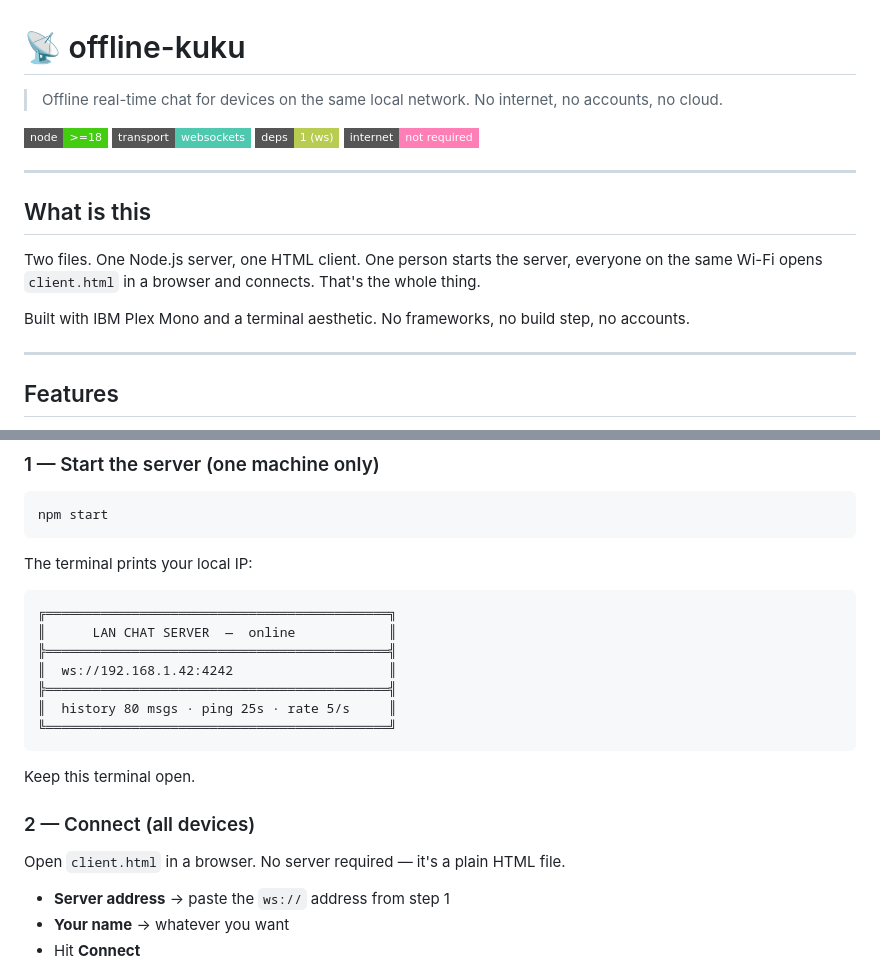
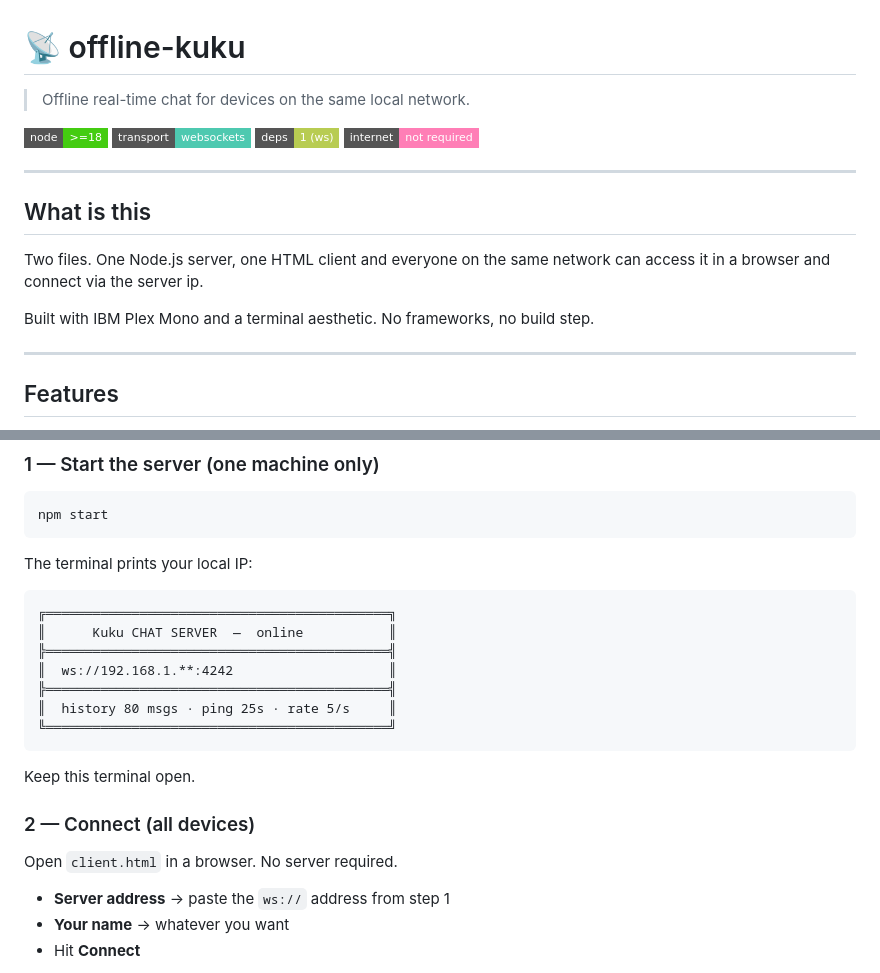
Before and after one commit to Kukudukuuuu/offline-kuku, a Markdown page: README.md, 2 parts joined by grey strips. Rendered like a GitHub page; badges without logos.

````diff
--- a/README.md
+++ b/README.md
@@ -1,6 +1,6 @@
 # 📡 offline-kuku
 
-> Offline real-time chat for devices on the same local network. No internet, no accounts, no cloud.
+> Offline real-time chat for devices on the same local network.
 
 ![Node.js](https://img.shields.io/badge/node-%3E%3D18-brightgreen?style=flat-square&logo=node.js&logoColor=white)
 ![WebSockets](https://img.shields.io/badge/transport-websockets-4ec9b0?style=flat-square)
@@ -11,9 +11,9 @@
 
 ## What is this
 
-Two files. One Node.js server, one HTML client. One person starts the server, everyone on the same Wi-Fi opens `client.html` in a browser and connects. That's the whole thing.
+Two files. One Node.js server, one HTML client and everyone on the same network can access it in a browser and connect via the server ip.
 
-Built with IBM Plex Mono and a terminal aesthetic. No frameworks, no build step, no accounts.
+Built with IBM Plex Mono and a terminal aesthetic. No frameworks, no build step.
 
 ---
 
@@ -65,9 +65,9 @@ The terminal prints your local IP:
 
 ```
 ╔════════════════════════════════════════════╗
-║      LAN CHAT SERVER  —  online            ║
+║      Kuku CHAT SERVER  —  online           ║
 ╠════════════════════════════════════════════╣
-║  ws://192.168.1.42:4242                    ║
+║  ws://192.168.1.**:4242                    ║
 ╠════════════════════════════════════════════╣
 ║  history 80 msgs · ping 25s · rate 5/s     ║
 ╚════════════════════════════════════════════╝
@@ -77,7 +77,7 @@ Keep this terminal open.
 
 ### 2 — Connect (all devices)
 
-Open `client.html` in a browser. No server required — it's a plain HTML file.
+Open `client.html` in a browser. No server required.
 
 - **Server address** → paste the `ws://` address from step 1
 - **Your name** → whatever you want
````
